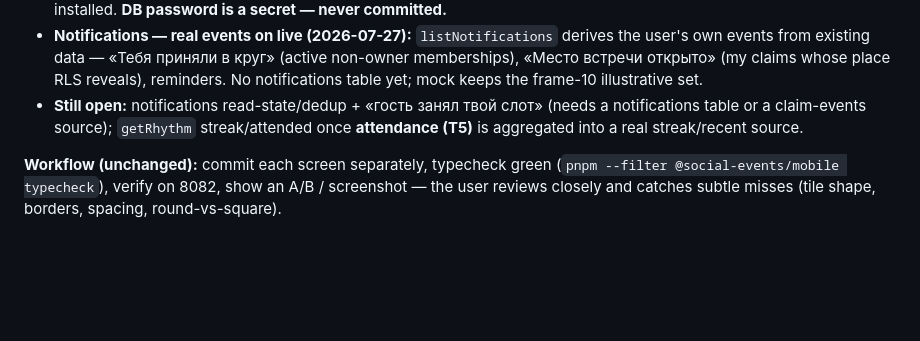
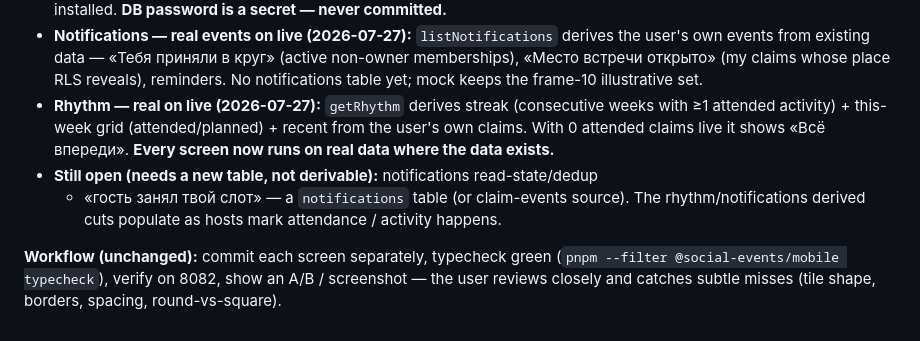
Before and after one commit to Narnya/antidot, a Markdown page: docs/37_SESSION_HANDOFF_DESIGN_PORT.md, the part around the change. Rendered like a GitHub page; blank space fills up the shorter version.

Commit message:
docs: rhythm real on live — every screen now on real data
Co-Authored-By: Claude Opus 4.8 (1M context) <noreply@anthropic.com>

```diff
--- a/docs/37_SESSION_HANDOFF_DESIGN_PORT.md
+++ b/docs/37_SESSION_HANDOFF_DESIGN_PORT.md
@@ -214,9 +214,14 @@ pixel port):
   the user's own events from existing data — «Тебя приняли в круг» (active non-owner
   memberships), «Место встречи открыто» (my claims whose place RLS reveals),
   reminders. No notifications table yet; mock keeps the frame-10 illustrative set.
-- **Still open:** notifications read-state/dedup + «гость занял твой слот» (needs a
-  notifications table or a claim-events source); `getRhythm` streak/attended once
-  **attendance (T5)** is aggregated into a real streak/recent source.
+- **Rhythm — real on live (2026-07-27):** `getRhythm` derives streak (consecutive
+  weeks with ≥1 attended activity) + this-week grid (attended/planned) + recent from
+  the user's own claims. With 0 attended claims live it shows «Всё впереди». **Every
+  screen now runs on real data where the data exists.**
+- **Still open (needs a new table, not derivable):** notifications read-state/dedup
+  + «гость занял твой слот» — a `notifications` table (or claim-events source). The
+  rhythm/notifications derived cuts populate as hosts mark attendance / activity
+  happens.
 
 **Workflow (unchanged):** commit each screen separately, typecheck green
 (`pnpm --filter @social-events/mobile typecheck`), verify on 8082, show an A/B /
```
